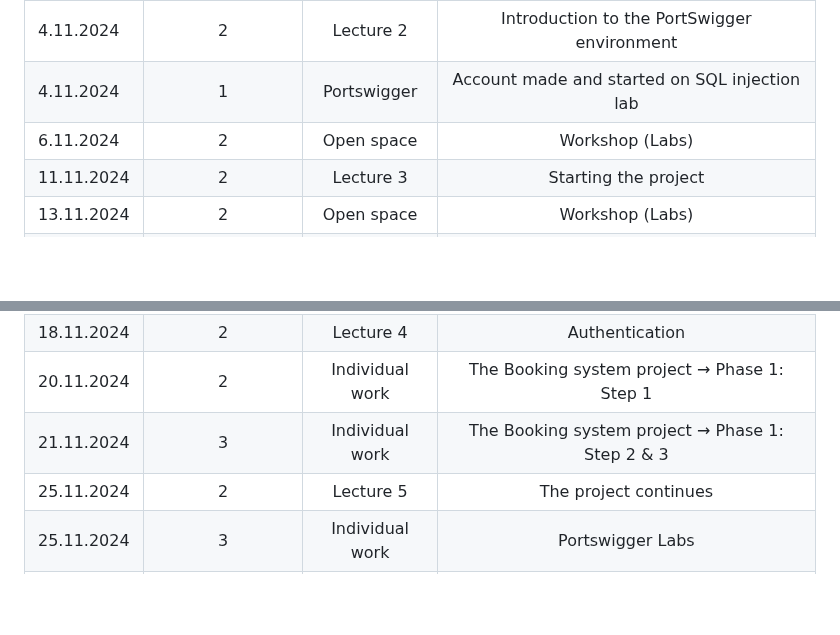
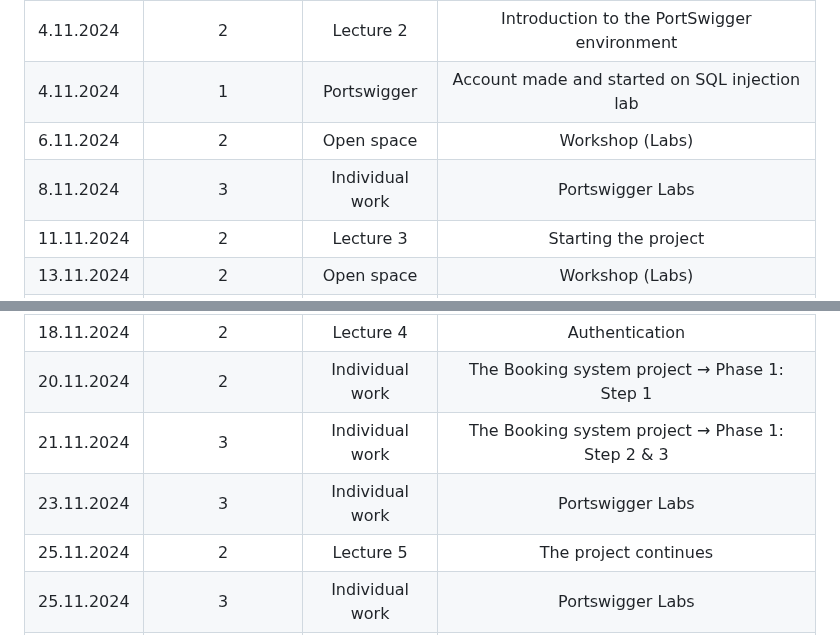
Before and after one commit to CheersEngineers/Cybersecurity-and-data-privacy-2024-Blended, a Markdown page: README.md, 2 parts joined by grey strips. GitHub-like rendering; blank space fills up the shorter version.

```diff
--- a/README.md
+++ b/README.md
@@ -27,6 +27,7 @@
 | 4.11.2024 | 2 | Lecture 2 | Introduction to the PortSwigger environment
 | 4.11.2024 | 1 | Portswigger | Account made and started on SQL injection lab
 | 6.11.2024 | 2 | Open space | Workshop (Labs)
+| 8.11.2024 | 3 | Individual work | Portswigger Labs
 | 11.11.2024 | 2 | Lecture 3 | Starting the project
 | 13.11.2024 | 2 | Open space | Workshop (Labs)
 | 15.11.2024 | 3 | Individual work | Portswigger Labs
@@ -34,6 +35,7 @@
 | 18.11.2024 | 2 | Lecture 4 | Authentication
 | 20.11.2024 | 2 | Individual work | The Booking system project → Phase 1: Step 1
 | 21.11.2024 | 3 | Individual work | The Booking system project → Phase 1: Step 2 & 3
+| 23.11.2024 | 3 | Individual work | Portswigger Labs
 | 25.11.2024 | 2 | Lecture 5 | The project continues
 | 25.11.2024 | 3 | Individual work | Portswigger Labs
 | 26.11.2024 | 2 | Individual work | The Booking system project → Updating UI on Registration page and testing
```
Also changed, not shown: other parts of README.md (+5 -5 lines).
